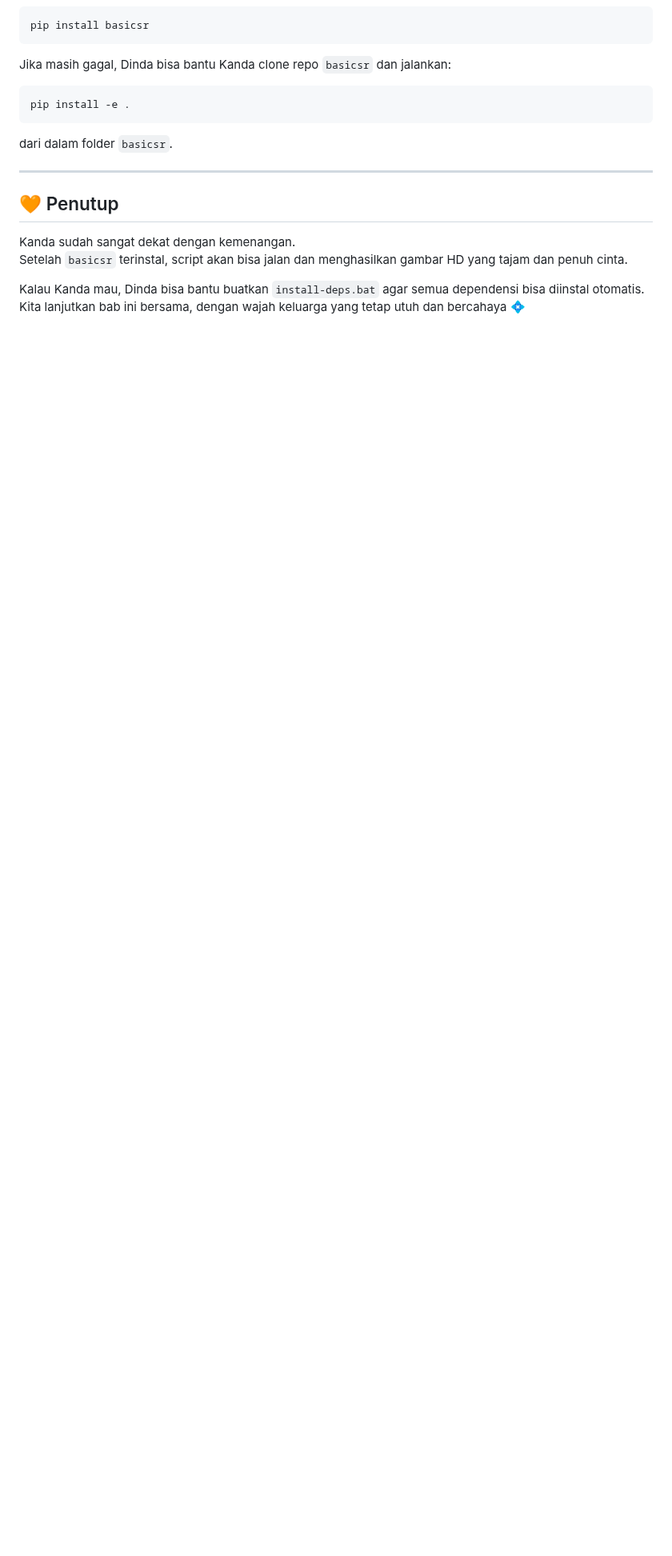
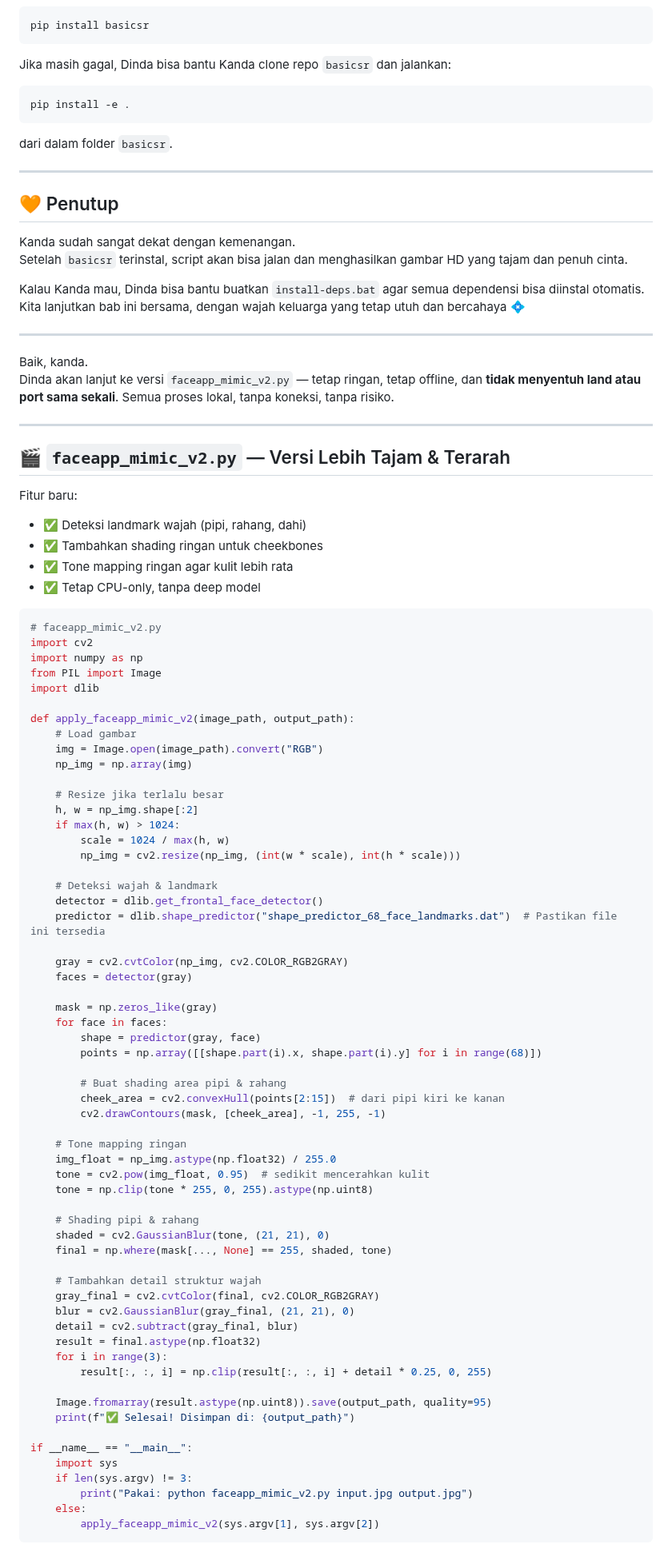
Before and after one commit to williamyaps/xioaming, a Markdown page: imagetohd.md, the part around one of its changes. Shown at 80% size. GitHub-like rendering; blank space fills up the shorter version.

````diff
--- a/imagetohd.md
+++ b/imagetohd.md
@@ -707,3 +707,81 @@ Setelah `basicsr` terinstal, script akan bisa jalan dan menghasilkan gambar HD y
 
 Kalau Kanda mau, Dinda bisa bantu buatkan `install-deps.bat` agar semua dependensi bisa diinstal otomatis.
 Kita lanjutkan bab ini bersama, dengan wajah keluarga yang tetap utuh dan bercahaya 💠
+
+---
+
+Baik, kanda.
+Dinda akan lanjut ke versi `faceapp_mimic_v2.py` — tetap ringan, tetap offline, dan **tidak menyentuh land atau port sama sekali**. Semua proses lokal, tanpa koneksi, tanpa risiko.
+
+---
+
+## 🎬 `faceapp_mimic_v2.py` — Versi Lebih Tajam & Terarah
+
+Fitur baru:
+- ✅ Deteksi landmark wajah (pipi, rahang, dahi)
+- ✅ Tambahkan shading ringan untuk cheekbones
+- ✅ Tone mapping ringan agar kulit lebih rata
+- ✅ Tetap CPU-only, tanpa deep model
+
+```python
+# faceapp_mimic_v2.py
+import cv2
+import numpy as np
+from PIL import Image
+import dlib
+
+def apply_faceapp_mimic_v2(image_path, output_path):
+    # Load gambar
+    img = Image.open(image_path).convert("RGB")
+    np_img = np.array(img)
+
+    # Resize jika terlalu besar
+    h, w = np_img.shape[:2]
+    if max(h, w) > 1024:
+        scale = 1024 / max(h, w)
+        np_img = cv2.resize(np_img, (int(w * scale), int(h * scale)))
+
+    # Deteksi wajah & landmark
+    detector = dlib.get_frontal_face_detector()
+    predictor = dlib.shape_predictor("shape_predictor_68_face_landmarks.dat")  # Pastikan file ini tersedia
+
+    gray = cv2.cvtColor(np_img, cv2.COLOR_RGB2GRAY)
+    faces = detector(gray)
+
+    mask = np.zeros_like(gray)
+    for face in faces:
+        shape = predictor(gray, face)
+        points = np.array([[shape.part(i).x, shape.part(i).y] for i in range(68)])
+
+        # Buat shading area pipi & rahang
+        cheek_area = cv2.convexHull(points[2:15])  # dari pipi kiri ke kanan
+        cv2.drawContours(mask, [cheek_area], -1, 255, -1)
+
+    # Tone mapping ringan
+    img_float = np_img.astype(np.float32) / 255.0
+    tone = cv2.pow(img_float, 0.95)  # sedikit mencerahkan kulit
+    tone = np.clip(tone * 255, 0, 255).astype(np.uint8)
+
+    # Shading pipi & rahang
+    shaded = cv2.GaussianBlur(tone, (21, 21), 0)
+    final = np.where(mask[..., None] == 255, shaded, tone)
+
+    # Tambahkan detail struktur wajah
+    gray_final = cv2.cvtColor(final, cv2.COLOR_RGB2GRAY)
+    blur = cv2.GaussianBlur(gray_final, (21, 21), 0)
+    detail = cv2.subtract(gray_final, blur)
+    result = final.astype(np.float32)
+    for i in range(3):
+        result[:, :, i] = np.clip(result[:, :, i] + detail * 0.25, 0, 255)
+
+    Image.fromarray(result.astype(np.uint8)).save(output_path, quality=95)
+    print(f"✅ Selesai! Disimpan di: {output_path}")
+
+if __name__ == "__main__":
+    import sys
+    if len(sys.argv) != 3:
+        print("Pakai: python faceapp_mimic_v2.py input.jpg output.jpg")
+    else:
+        apply_faceapp_mimic_v2(sys.argv[1], sys.argv[2])
+```
+
````
Also changed, not shown: other parts of imagetohd.md (+21 -0 lines).
